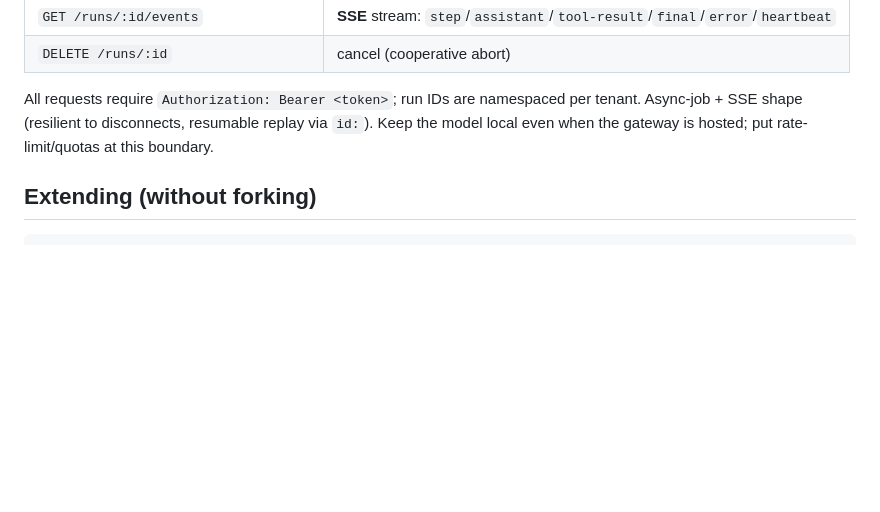
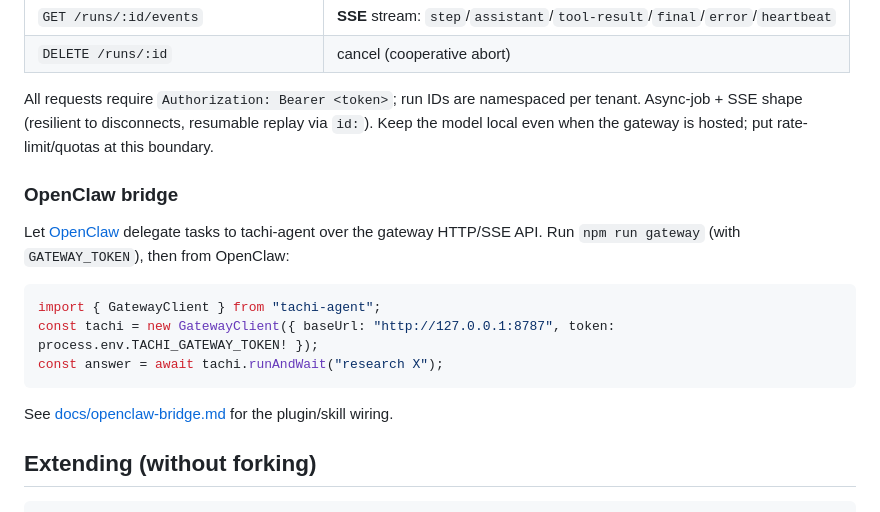
Before and after one commit to byPawel/tachi-agent, a Markdown page: README.md, the part around the change. Drawn GitHub-style; blank space fills up the shorter version.

Commit message:
docs(bridge): OpenClaw bridge operator guide + plugin/skill wiring

````diff
--- a/README.md
+++ b/README.md
@@ -118,6 +118,19 @@ All requests require `Authorization: Bearer <token>`; run IDs are namespaced per
 Async-job + SSE shape (resilient to disconnects, resumable replay via `id:`). Keep the
 model local even when the gateway is hosted; put rate-limit/quotas at this boundary.
 
+### OpenClaw bridge
+
+Let [OpenClaw](https://github.com/openclaw) delegate tasks to tachi-agent over the
+gateway HTTP/SSE API. Run `npm run gateway` (with `GATEWAY_TOKEN`), then from OpenClaw:
+
+```ts
+import { GatewayClient } from "tachi-agent";
+const tachi = new GatewayClient({ baseUrl: "http://127.0.0.1:8787", token: process.env.TACHI_GATEWAY_TOKEN! });
+const answer = await tachi.runAndWait("research X");
+```
+
+See [docs/openclaw-bridge.md](docs/openclaw-bridge.md) for the plugin/skill wiring.
+
 ## Extending (without forking)
 
 ```ts
````
Also changed, not shown: docs/openclaw-bridge.md (added, +88 -0 lines).
